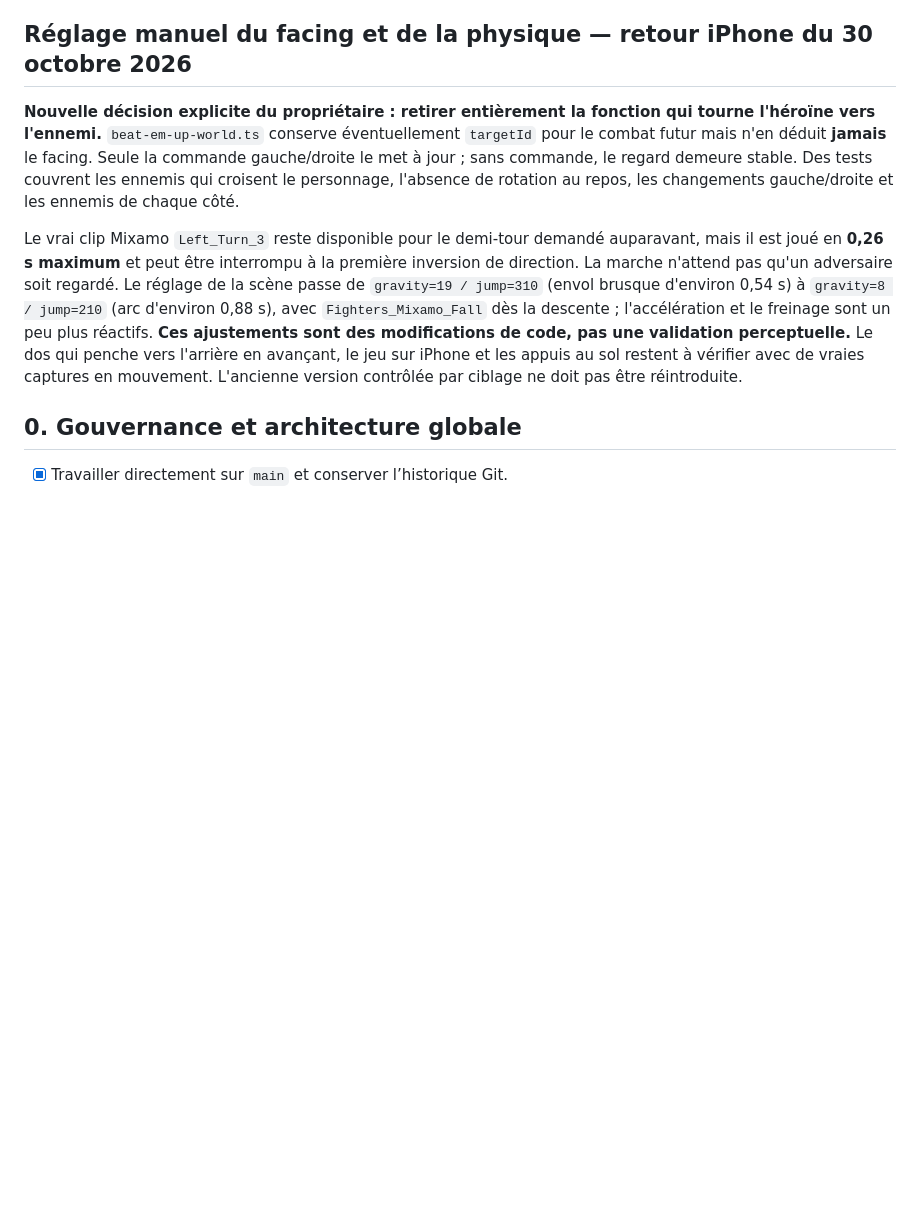
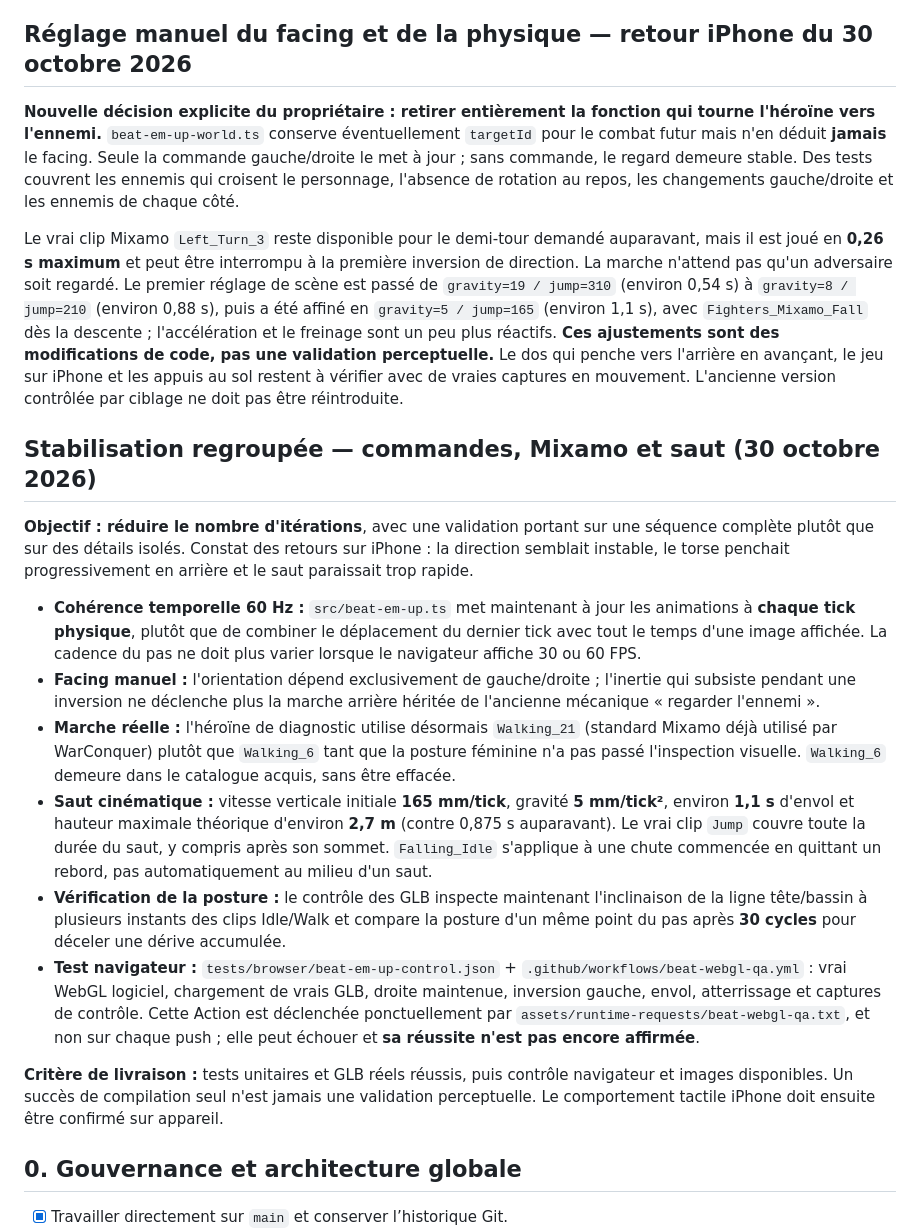
Before and after one commit to leye0/Fighters, a Markdown page: docs/production-plan.md, the part around the change. Drawn GitHub-style; blank space fills up the shorter version.

Commit message:
Document bundled real-gait, deterministic timing, jump and browser QA criteria

```diff
--- a/docs/production-plan.md
+++ b/docs/production-plan.md
@@ -138,7 +138,20 @@ npm run build:review
 
 **Nouvelle décision explicite du propriétaire : retirer entièrement la fonction qui tourne l'héroïne vers l'ennemi.** `beat-em-up-world.ts` conserve éventuellement `targetId` pour le combat futur mais n'en déduit **jamais** le facing. Seule la commande gauche/droite le met à jour ; sans commande, le regard demeure stable. Des tests couvrent les ennemis qui croisent le personnage, l'absence de rotation au repos, les changements gauche/droite et les ennemis de chaque côté.
 
-Le vrai clip Mixamo `Left_Turn_3` reste disponible pour le demi-tour demandé auparavant, mais il est joué en **0,26 s maximum** et peut être interrompu à la première inversion de direction. La marche n'attend pas qu'un adversaire soit regardé. Le réglage de la scène passe de `gravity=19 / jump=310` (envol brusque d'environ 0,54 s) à `gravity=8 / jump=210` (arc d'environ 0,88 s), avec `Fighters_Mixamo_Fall` dès la descente ; l'accélération et le freinage sont un peu plus réactifs. **Ces ajustements sont des modifications de code, pas une validation perceptuelle.** Le dos qui penche vers l'arrière en avançant, le jeu sur iPhone et les appuis au sol restent à vérifier avec de vraies captures en mouvement. L'ancienne version contrôlée par ciblage ne doit pas être réintroduite.
+Le vrai clip Mixamo `Left_Turn_3` reste disponible pour le demi-tour demandé auparavant, mais il est joué en **0,26 s maximum** et peut être interrompu à la première inversion de direction. La marche n'attend pas qu'un adversaire soit regardé. Le premier réglage de scène est passé de `gravity=19 / jump=310` (environ 0,54 s) à `gravity=8 / jump=210` (environ 0,88 s), puis a été affiné en `gravity=5 / jump=165` (environ 1,1 s), avec `Fighters_Mixamo_Fall` dès la descente ; l'accélération et le freinage sont un peu plus réactifs. **Ces ajustements sont des modifications de code, pas une validation perceptuelle.** Le dos qui penche vers l'arrière en avançant, le jeu sur iPhone et les appuis au sol restent à vérifier avec de vraies captures en mouvement. L'ancienne version contrôlée par ciblage ne doit pas être réintroduite.
+
+## Stabilisation regroupée — commandes, Mixamo et saut (30 octobre 2026)
+
+**Objectif : réduire le nombre d'itérations**, avec une validation portant sur une séquence complète plutôt que sur des détails isolés. Constat des retours sur iPhone : la direction semblait instable, le torse penchait progressivement en arrière et le saut paraissait trop rapide.
+
+- **Cohérence temporelle 60 Hz :** `src/beat-em-up.ts` met maintenant à jour les animations à **chaque tick physique**, plutôt que de combiner le déplacement du dernier tick avec tout le temps d'une image affichée. La cadence du pas ne doit plus varier lorsque le navigateur affiche 30 ou 60 FPS.
+- **Facing manuel :** l'orientation dépend exclusivement de gauche/droite ; l'inertie qui subsiste pendant une inversion ne déclenche plus la marche arrière héritée de l'ancienne mécanique « regarder l'ennemi ».
+- **Marche réelle :** l'héroïne de diagnostic utilise désormais `Walking_21` (standard Mixamo déjà utilisé par WarConquer) plutôt que `Walking_6` tant que la posture féminine n'a pas passé l'inspection visuelle. `Walking_6` demeure dans le catalogue acquis, sans être effacée.
+- **Saut cinématique :** vitesse verticale initiale **165 mm/tick**, gravité **5 mm/tick²**, environ **1,1 s** d'envol et hauteur maximale théorique d'environ **2,7 m** (contre 0,875 s auparavant). Le vrai clip `Jump` couvre toute la durée du saut, y compris après son sommet. `Falling_Idle` s'applique à une chute commencée en quittant un rebord, pas automatiquement au milieu d'un saut.
+- **Vérification de la posture :** le contrôle des GLB inspecte maintenant l'inclinaison de la ligne tête/bassin à plusieurs instants des clips Idle/Walk et compare la posture d'un même point du pas après **30 cycles** pour déceler une dérive accumulée.
+- **Test navigateur :** `tests/browser/beat-em-up-control.json` + `.github/workflows/beat-webgl-qa.yml` : vrai WebGL logiciel, chargement de vrais GLB, droite maintenue, inversion gauche, envol, atterrissage et captures de contrôle. Cette Action est déclenchée ponctuellement par `assets/runtime-requests/beat-webgl-qa.txt`, et non sur chaque push ; elle peut échouer et **sa réussite n'est pas encore affirmée**.
+
+**Critère de livraison :** tests unitaires et GLB réels réussis, puis contrôle navigateur et images disponibles. Un succès de compilation seul n'est jamais une validation perceptuelle. Le comportement tactile iPhone doit ensuite être confirmé sur appareil.
 
 ## 0. Gouvernance et architecture globale
 
```
